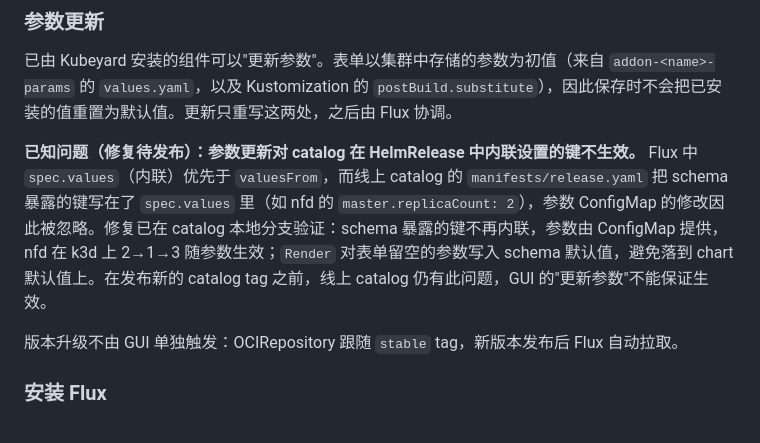
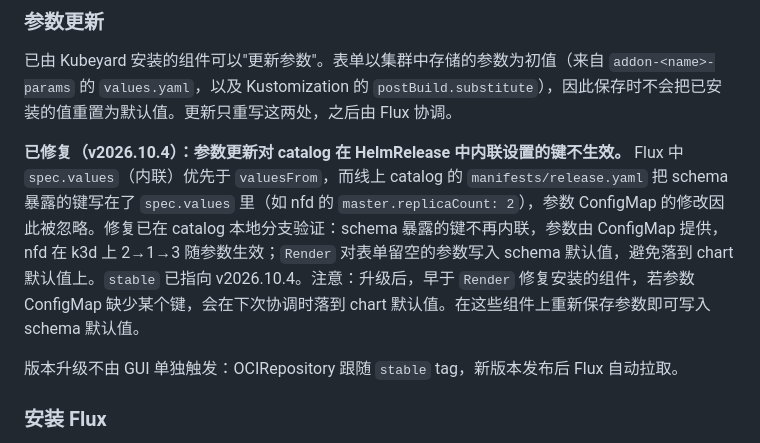
Before and after one commit to wutz/kubeyard, a Markdown page: docs/catalog.md, the part around the change. Rendered like a GitHub page.

Commit message:
docs: mark parameter-update fix as published in catalog v2026.10.4
Co-Authored-By: Claude Code <noreply@anthropic.com>

```diff
--- a/docs/catalog.md
+++ b/docs/catalog.md
@@ -137,7 +137,7 @@ Flux 已安装且集群中没有 `kubeyard-system/catalog-default` 时，GUI 显
 
 已由 Kubeyard 安装的组件可以"更新参数"。表单以集群中存储的参数为初值（来自 `addon-<name>-params` 的 `values.yaml`，以及 Kustomization 的 `postBuild.substitute`），因此保存时不会把已安装的值重置为默认值。更新只重写这两处，之后由 Flux 协调。
 
-**已知问题（修复待发布）：参数更新对 catalog 在 HelmRelease 中内联设置的键不生效。** Flux 中 `spec.values`（内联）优先于 `valuesFrom`，而线上 catalog 的 `manifests/release.yaml` 把 schema 暴露的键写在了 `spec.values` 里（如 nfd 的 `master.replicaCount: 2`），参数 ConfigMap 的修改因此被忽略。修复已在 catalog 本地分支验证：schema 暴露的键不再内联，参数由 ConfigMap 提供，nfd 在 k3d 上 2→1→3 随参数生效；`Render` 对表单留空的参数写入 schema 默认值，避免落到 chart 默认值上。在发布新的 catalog tag 之前，线上 catalog 仍有此问题，GUI 的"更新参数"不能保证生效。
+**已修复（v2026.10.4）：参数更新对 catalog 在 HelmRelease 中内联设置的键不生效。** Flux 中 `spec.values`（内联）优先于 `valuesFrom`，而线上 catalog 的 `manifests/release.yaml` 把 schema 暴露的键写在了 `spec.values` 里（如 nfd 的 `master.replicaCount: 2`），参数 ConfigMap 的修改因此被忽略。修复已在 catalog 本地分支验证：schema 暴露的键不再内联，参数由 ConfigMap 提供，nfd 在 k3d 上 2→1→3 随参数生效；`Render` 对表单留空的参数写入 schema 默认值，避免落到 chart 默认值上。`stable` 已指向 v2026.10.4。注意：升级后，早于 `Render` 修复安装的组件，若参数 ConfigMap 缺少某个键，会在下次协调时落到 chart 默认值。在这些组件上重新保存参数即可写入 schema 默认值。
 
 版本升级不由 GUI 单独触发：OCIRepository 跟随 `stable` tag，新版本发布后 Flux 自动拉取。
 
```
Also changed, not shown: docs/roadmap.md (+1 -1 lines).
